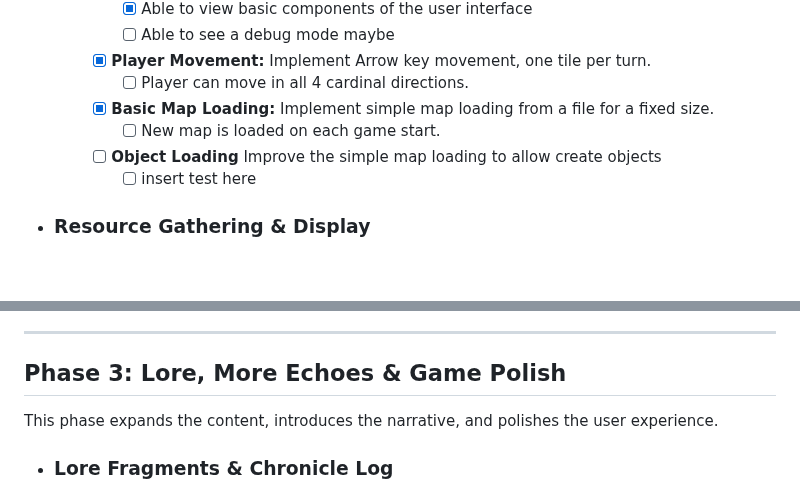
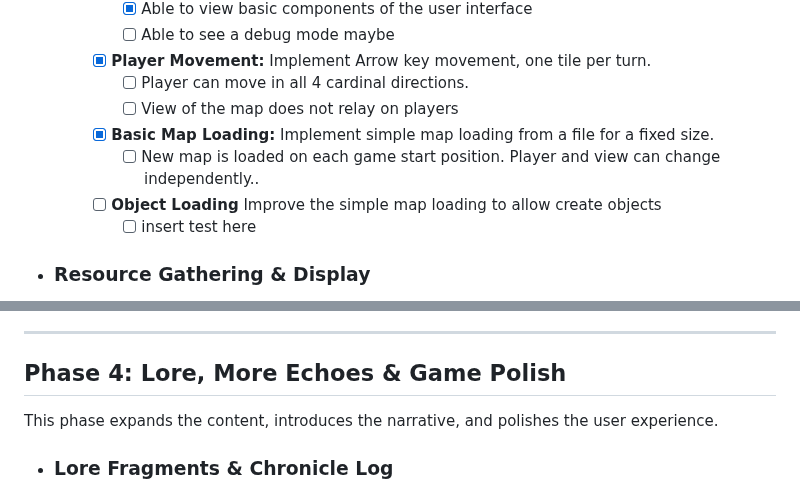
Before and after one commit to christylernz/htmljsrogue, a Markdown page: TODO.MD, 2 parts joined by grey strips. GitHub-like rendering; blank space fills up the shorter version.

```diff
--- a/TODO.MD
+++ b/TODO.MD
@@ -32,8 +34,9 @@ The goal of this phase is to establish the fundamental roguelike exploration, re
       * [ ] Able to see a debug mode maybe
     * [x] **Player Movement:** Implement Arrow key movement, one tile per turn.
       * [ ] Player can move in all 4 cardinal directions.
+      * [ ] View of the map does not relay on players
     * [x] **Basic Map Loading:** Implement simple map loading from a file  for a fixed size.
-      * [ ] New map is loaded on each game start.
+      * [ ] New map is loaded on each game start position. Player and view can change independently..
     * [ ] **Object Loading** Improve the simple map loading to allow create objects
       * [ ] insert test here
 
@@ -108,7 +116,7 @@ This phase introduces the core idle mechanics, permanent upgrades, and the strat
 
 ---
 
-## **Phase 3: Lore, More Echoes & Game Polish**
+## **Phase 4: Lore, More Echoes & Game Polish**
 
 This phase expands the content, introduces the narrative, and polishes the user experience.
 
```
Also changed, not shown: other parts of TODO.MD (+18 -11 lines).
